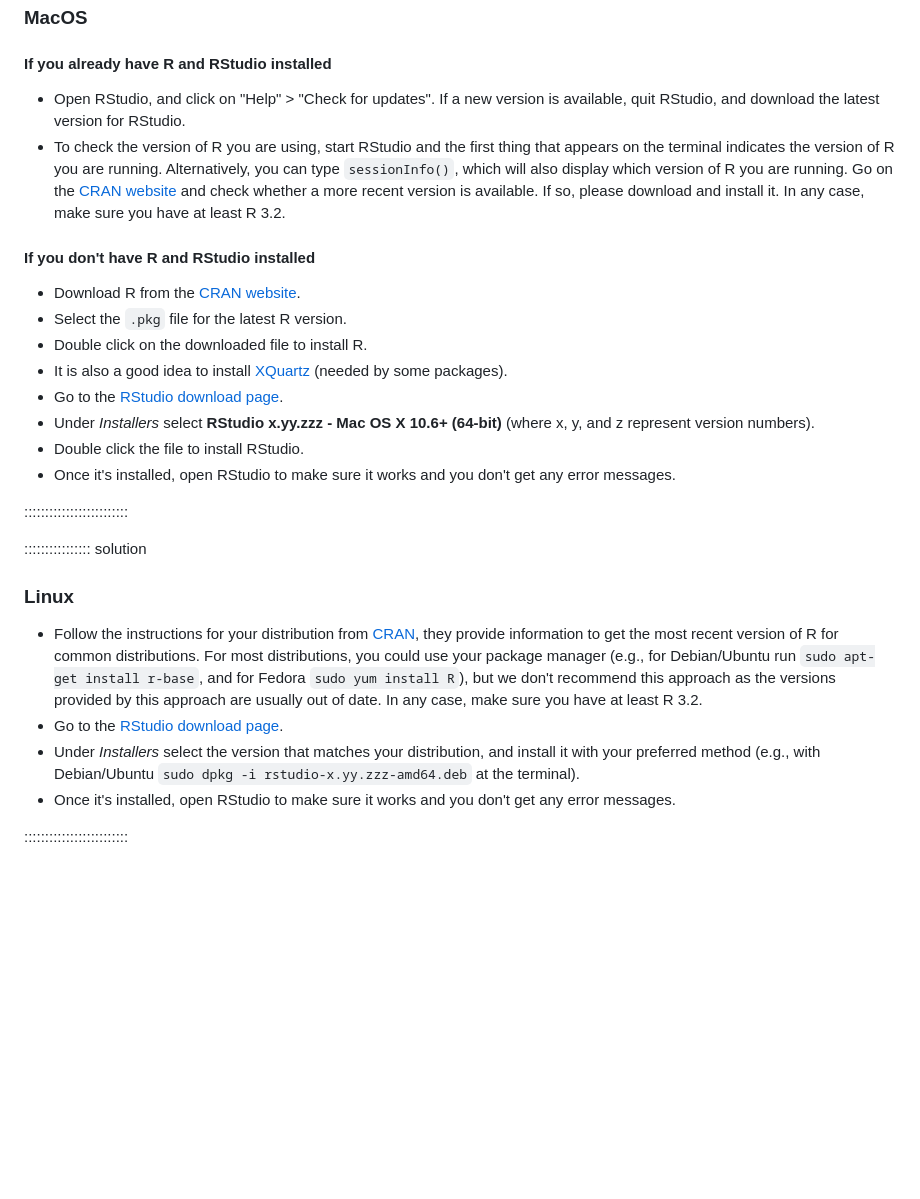
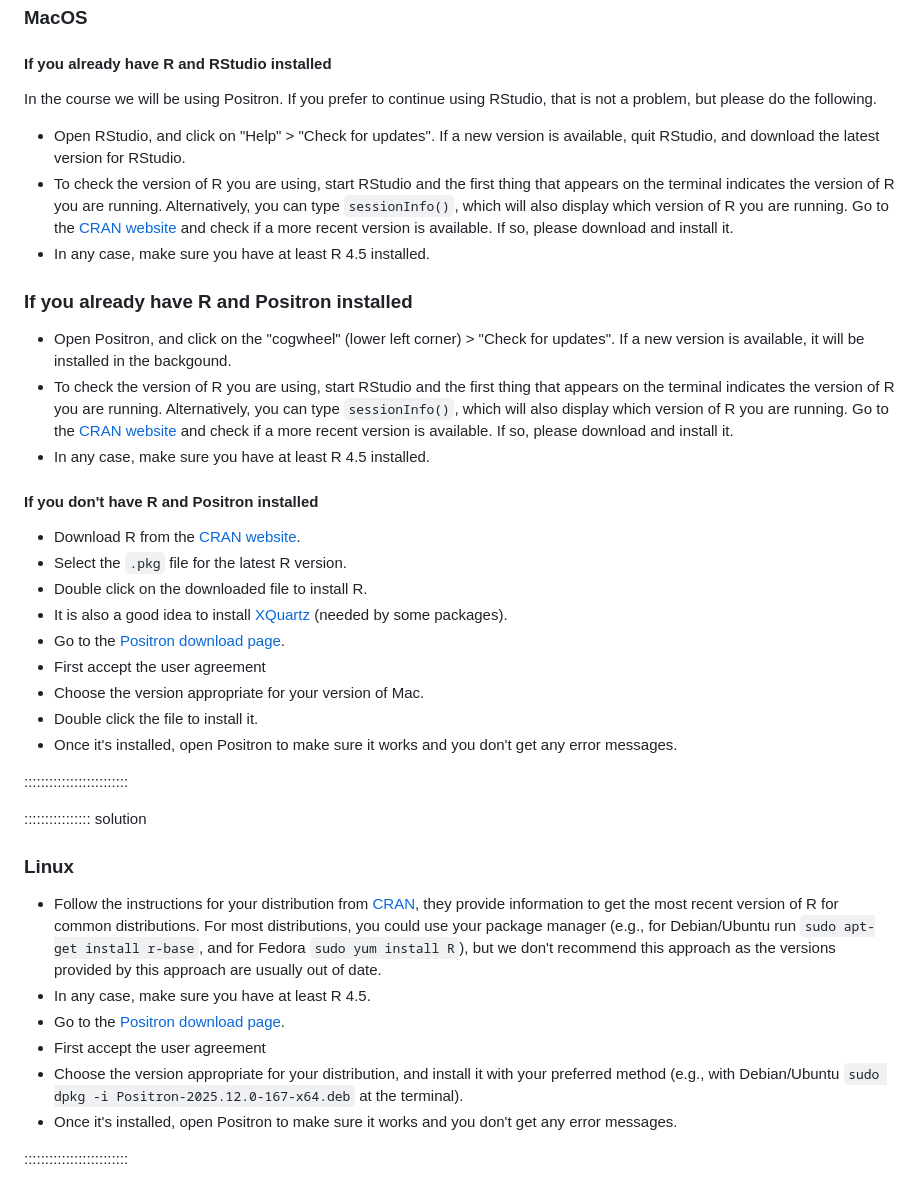
Before and after one commit to KUBDatalab/R-visualisation, a Markdown page: learners/setup.md, the part around one of its changes. Drawn GitHub-style; blank space fills up the shorter version.

```diff
--- a/learners/setup.md
+++ b/learners/setup.md
@@ -77,15 +98,27 @@ recommend if you have any problems installing R and RStudio on your personal com
 
 #### If you already have R and RStudio installed
 
-* Open RStudio, and click on "Help" > "Check for updates". If a new version is
-	available, quit RStudio, and download the latest version for RStudio.
+In the course we will be using Positron. If you prefer to continue using RStudio, that is not a problem, but please do the following.
+
+* Open RStudio, and click on "Help" > "Check for updates". If a new version is available, quit RStudio, and download the latest version for RStudio.
 * To check the version of R you are using, start RStudio and the first thing
-  that appears on the terminal indicates the version of R you are running. Alternatively, you can type `sessionInfo()`, which will also display which version of R you are running. Go on
+  that appears on the terminal indicates the version of R you are running. Alternatively, you can type `sessionInfo()`, which will also display which version of R you are running. Go to
   the [CRAN website](https://cran.r-project.org/bin/macosx/) and check
-  whether a more recent version is available. If so, please download and install
-  it. In any case, make sure you have at least R 3.2.
+  if a more recent version is available. If so, please download and install
+  it.
+* In any case, make sure you have at least R 4.5 installed.
 
-#### If you don't have R and RStudio installed
+### If you already have R and Positron installed
+* Open Positron, and click on the "cogwheel" (lower left corner) > "Check for updates". If a new version is available, it will be installed in the backgound.
+* To check the version of R you are using, start RStudio and the first thing
+  that appears on the terminal indicates the version of R you are running. Alternatively, you can type `sessionInfo()`, which will also display which version of R you are running. Go to
+  the [CRAN website](https://cran.r-project.org/bin/macosx/) and check
+  if a more recent version is available. If so, please download and install
+  it.
+* In any case, make sure you have at least R 4.5 installed.
+
+
+#### If you don't have R and Positron installed
 
 * Download R from
   the [CRAN website](https://cran.r-project.org/bin/macosx/).
@@ -93,11 +126,11 @@ recommend if you have any problems installing R and RStudio on your personal com
 * Double click on the downloaded file to install R.
 * It is also a good idea to install [XQuartz](https://www.xquartz.org/) (needed
   by some packages).
-* Go to the [RStudio download page](https://www.rstudio.com/products/rstudio/download/#download).
-* Under *Installers* select **RStudio x.yy.zzz - Mac OS X 10.6+ (64-bit)**
-  (where x, y, and z represent version numbers).
-* Double click the file to install RStudio.
-* Once it's installed, open RStudio to make sure it works and you don't get any
+* Go to the [Positron download page](https://positron.posit.co/download.html).
+* First accept the user agreement
+* Choose the version appropriate for your version of Mac.
+* Double click the file to install it.
+* Once it's installed, open Positron to make sure it works and you don't get any
   error messages.
 
 :::::::::::::::::::::::::
@@ -113,13 +146,16 @@ recommend if you have any problems installing R and RStudio on your personal com
   distributions, you could use your package manager (e.g., for Debian/Ubuntu run
   `sudo apt-get install r-base`, and for Fedora `sudo yum install R`), but we
   don't recommend this approach as the versions provided by this approach are
-  usually out of date. In any case, make sure you have at least R 3.2.
+  usually out of date.
+* In any case, make sure you have at least R 4.5.
 * Go to the
-  [RStudio download page](https://www.rstudio.com/products/rstudio/download/#download).
-* Under *Installers* select the version that matches your distribution, and
+  [Positron download page](https://positron.posit.co/download.html).
+* First accept the user agreement
+* Choose the version appropriate for your distribution, and
   install it with your preferred method (e.g., with Debian/Ubuntu `sudo dpkg -i
-  rstudio-x.yy.zzz-amd64.deb` at the terminal).
-* Once it's installed, open RStudio to make sure it works and you don't get any
+  Positron-2025.12.0-167-x64.deb` at the terminal).
+* Once it's installed, open Positron to make sure it works and you don't get any
   error messages.
 
+
 :::::::::::::::::::::::::
```
Also changed, not shown: other parts of learners/setup.md (+40 -19 lines).
